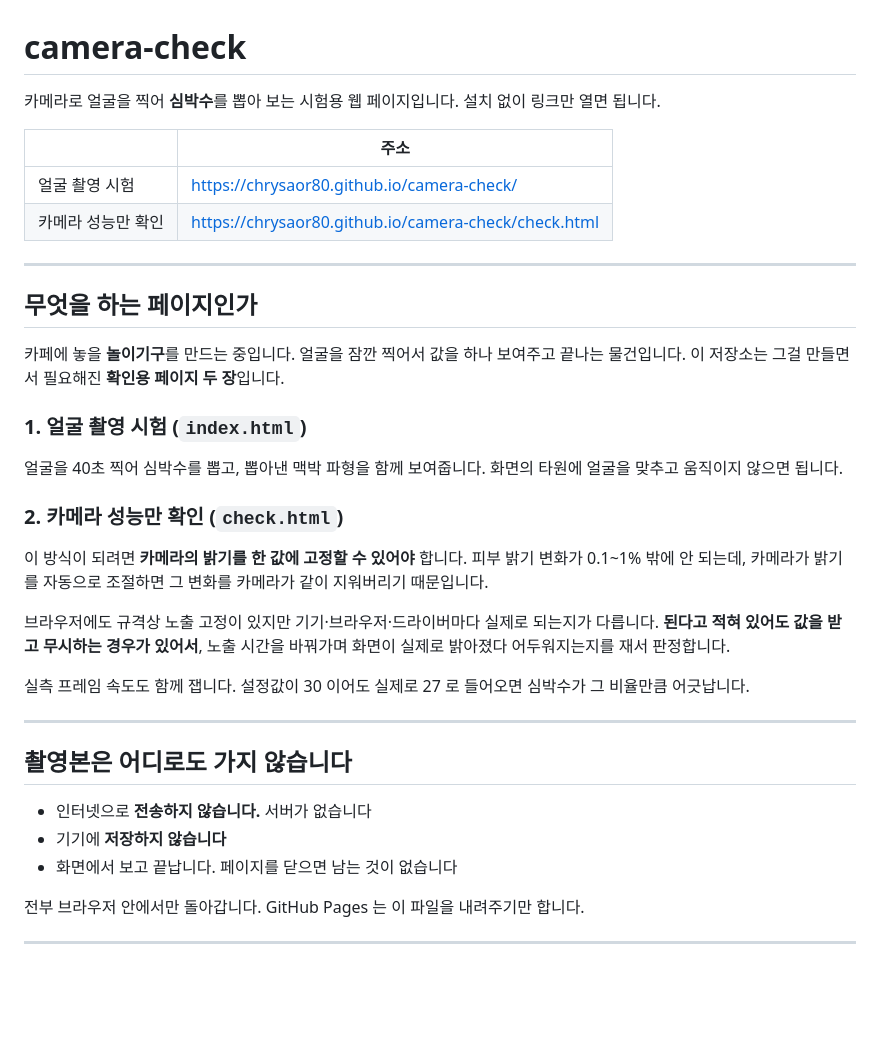
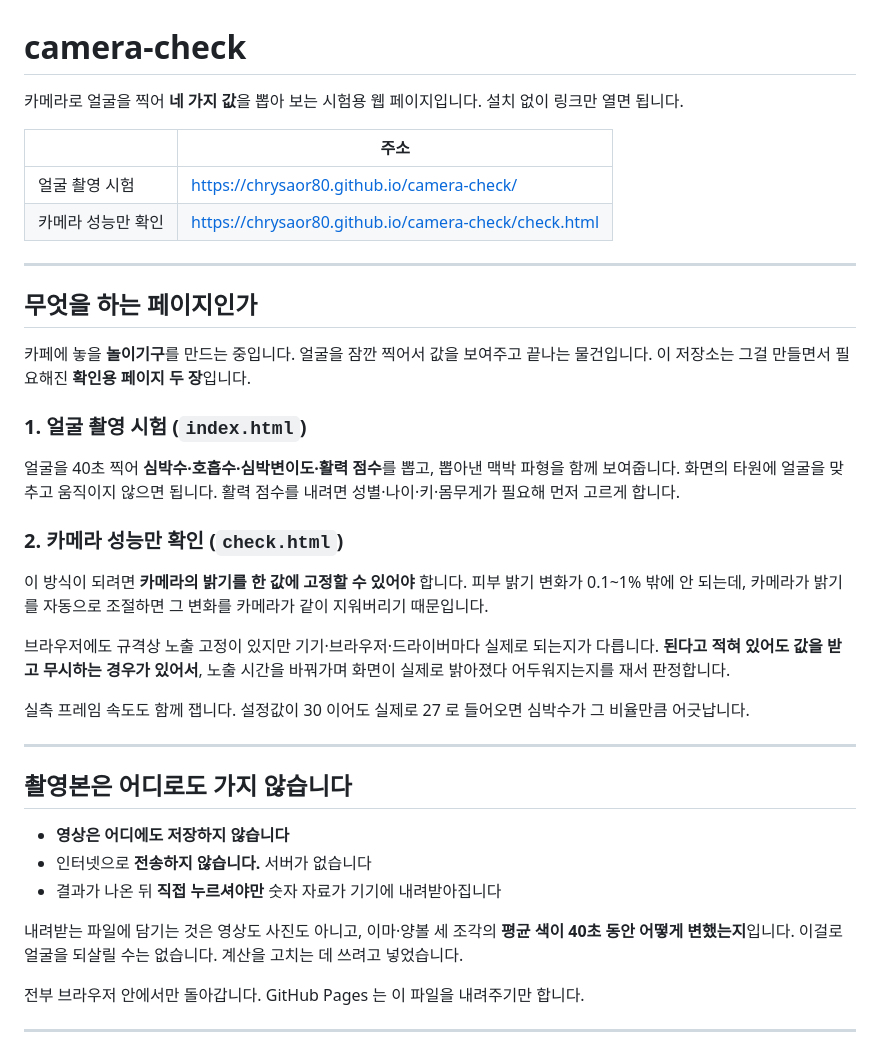
Before and after one commit to chrysaor80/camera-check, a Markdown page: README.md, the part around one of its changes. GitHub-like rendering; blank space fills up the shorter version.

```diff
--- a/README.md
+++ b/README.md
@@ -1,6 +1,6 @@
 # camera-check
 
-카메라로 얼굴을 찍어 **심박수**를 뽑아 보는 시험용 웹 페이지입니다.
+카메라로 얼굴을 찍어 **네 가지 값**을 뽑아 보는 시험용 웹 페이지입니다.
 설치 없이 링크만 열면 됩니다.
 
 | | 주소 |
@@ -12,14 +12,15 @@
 
 ## 무엇을 하는 페이지인가
 
-카페에 놓을 **놀이기구**를 만드는 중입니다. 얼굴을 잠깐 찍어서 값을 하나
+카페에 놓을 **놀이기구**를 만드는 중입니다. 얼굴을 잠깐 찍어서 값을
 보여주고 끝나는 물건입니다. 이 저장소는 그걸 만들면서 필요해진 **확인용
 페이지 두 장**입니다.
 
 ### 1. 얼굴 촬영 시험 (`index.html`)
 
-얼굴을 40초 찍어 심박수를 뽑고, 뽑아낸 맥박 파형을 함께 보여줍니다.
-화면의 타원에 얼굴을 맞추고 움직이지 않으면 됩니다.
+얼굴을 40초 찍어 **심박수·호흡수·심박변이도·활력 점수**를 뽑고, 뽑아낸
+맥박 파형을 함께 보여줍니다. 화면의 타원에 얼굴을 맞추고 움직이지 않으면
+됩니다. 활력 점수를 내려면 성별·나이·키·몸무게가 필요해 먼저 고르게 합니다.
 
 ### 2. 카메라 성능만 확인 (`check.html`)
 
@@ -38,9 +39,13 @@
 
 ## 촬영본은 어디로도 가지 않습니다
 
+- **영상은 어디에도 저장하지 않습니다**
 - 인터넷으로 **전송하지 않습니다.** 서버가 없습니다
-- 기기에 **저장하지 않습니다**
-- 화면에서 보고 끝납니다. 페이지를 닫으면 남는 것이 없습니다
+- 결과가 나온 뒤 **직접 누르셔야만** 숫자 자료가 기기에 내려받아집니다
+
+내려받는 파일에 담기는 것은 영상도 사진도 아니고, 이마·양볼 세 조각의
+**평균 색이 40초 동안 어떻게 변했는지**입니다. 이걸로 얼굴을 되살릴 수는
+없습니다. 계산을 고치는 데 쓰려고 넣었습니다.
 
 전부 브라우저 안에서만 돌아갑니다. GitHub Pages 는 이 파일을 내려주기만 합니다.
 
```
Also changed, not shown: other parts of README.md (+29 -4 lines).
